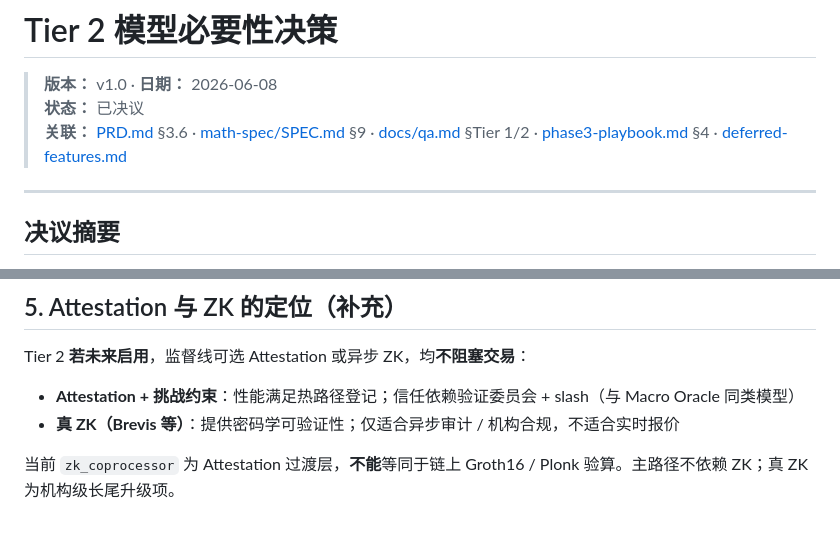
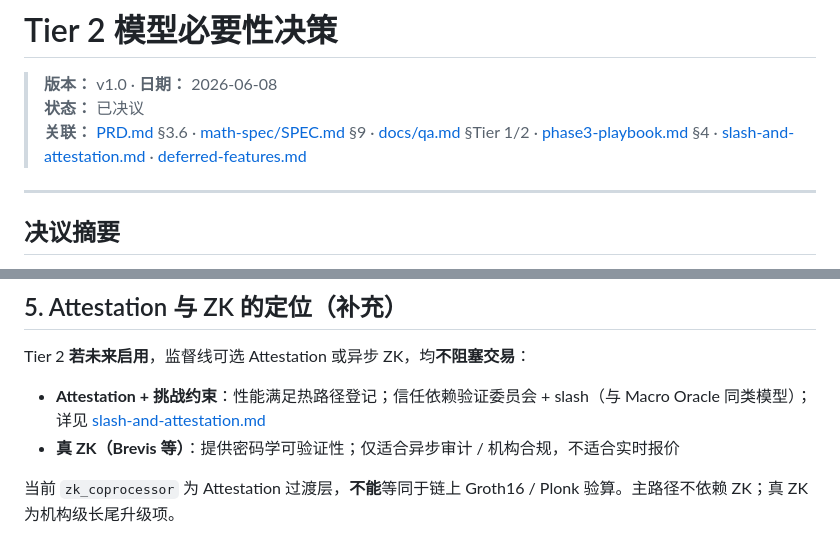
Before and after one commit to bamaao/x-market, a Markdown page: docs/tier2-decision.md, 2 parts joined by grey strips. GitHub-like rendering.

```diff
--- a/docs/tier2-decision.md
+++ b/docs/tier2-decision.md
@@ -2,7 +2,7 @@
 
 > **版本：** v1.0 · **日期：** 2026-06-08
 > **状态：** 已决议
-> **关联：** [PRD.md](../PRD.md) §3.6 · [math-spec/SPEC.md](../math-spec/SPEC.md) §9 · [docs/qa.md](./qa.md) §Tier 1/2 · [phase3-playbook.md](./phase3-playbook.md) §4 · [deferred-features.md](./deferred-features.md)
+> **关联：** [PRD.md](../PRD.md) §3.6 · [math-spec/SPEC.md](../math-spec/SPEC.md) §9 · [docs/qa.md](./qa.md) §Tier 1/2 · [phase3-playbook.md](./phase3-playbook.md) §4 · [slash-and-attestation.md](./slash-and-attestation.md) · [deferred-features.md](./deferred-features.md)
 
 ---
 
@@ -93,7 +93,7 @@ PRD §7 KPI（种子市场、周活、TVL）均不依赖 Tier 2。Tier 2 对应
 
 Tier 2 **若未来启用**，监督线可选 Attestation 或异步 ZK，均**不阻塞交易**：
 
-- **Attestation + 挑战约束**：性能满足热路径登记；信任依赖验证委员会 + slash（与 Macro Oracle 同类模型）
+- **Attestation + 挑战约束**：性能满足热路径登记；信任依赖验证委员会 + slash（与 Macro Oracle 同类模型）；详见 [slash-and-attestation.md](./slash-and-attestation.md)
 - **真 ZK（Brevis 等）**：提供密码学可验证性；仅适合异步审计 / 机构合规，不适合实时报价
 
 当前 `zk_coprocessor` 为 Attestation 过渡层，**不能**等同于链上 Groth16 / Plonk 验算。主路径不依赖 ZK；真 ZK 为机构级长尾升级项。
```
Also changed, not shown: README.md (+1 -0 lines), docs/slash-and-attestation.md (added, +300 -0 lines).
